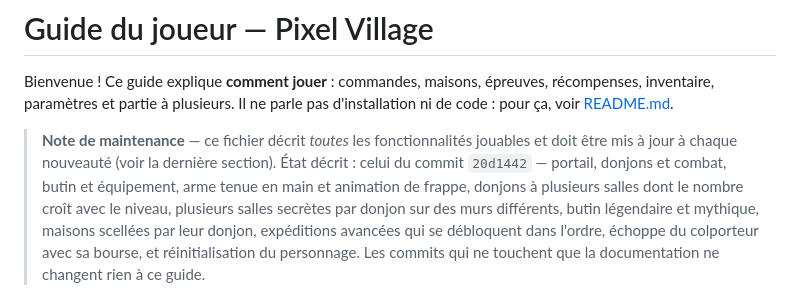
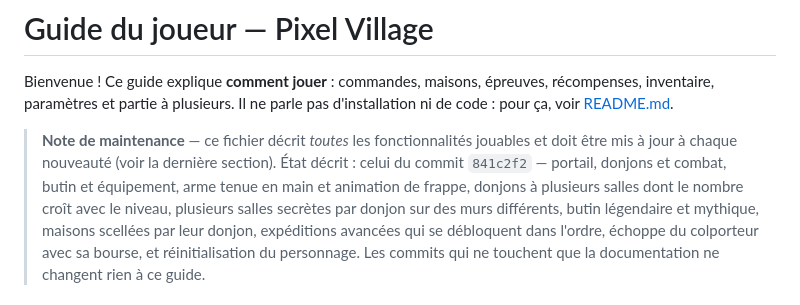
Before and after one commit to Rem33220/pixel-village, a Markdown page: GUIDE.md, the part around the change. GitHub-like rendering.

Commit message:
Precise le commit decrit par le guide du joueur

```diff
--- a/GUIDE.md
+++ b/GUIDE.md
@@ -6,7 +6,7 @@ d'installation ni de code : pour ça, voir [README.md](README.md).
 
 > **Note de maintenance** — ce fichier décrit *toutes* les fonctionnalités
 > jouables et doit être mis à jour à chaque nouveauté (voir la dernière section).
-> État décrit : celui du commit `20d1442` — portail, donjons et combat, butin
+> État décrit : celui du commit `841c2f2` — portail, donjons et combat, butin
 > et équipement, arme tenue en main et animation de frappe, donjons à plusieurs
 > salles dont le nombre croît avec le niveau, plusieurs salles secrètes par
 > donjon sur des murs différents, butin légendaire et mythique, maisons
```
